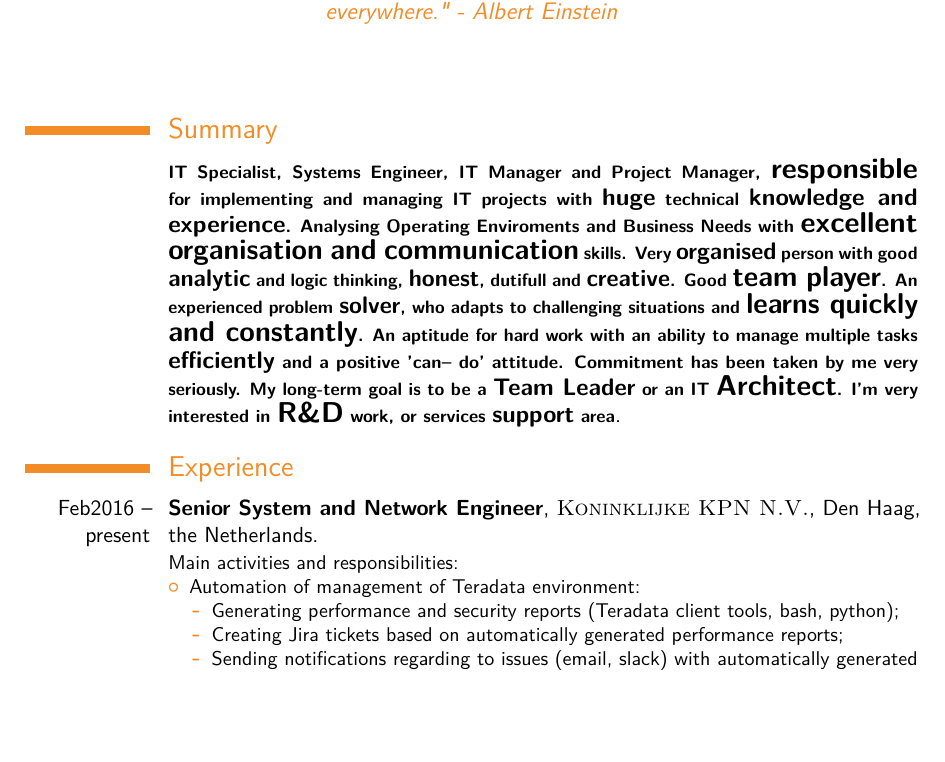
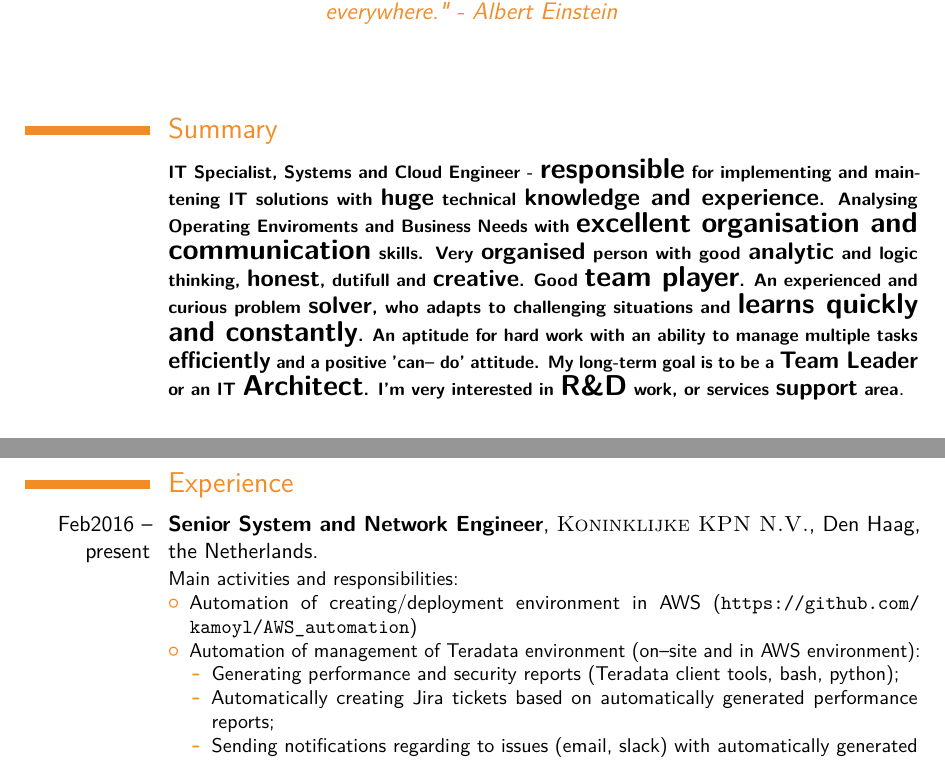
Before and after one commit to kamoyl/LaTex_docs, a LaTeX CV (cv/KamilCzarnecki.tex): part of page 1 of 5 before the commit and two parts of pages 1 and 2 of 6 after it, the two joined at a grey line, cut so that both start at the same text, the shorter picture padded with empty space. Compiled offline with pdfLaTeX.

Commit message:
* Updated tasks in KPN

```diff
--- a/cv/KamilCzarnecki.tex
+++ b/cv/KamilCzarnecki.tex
@@ -55,7 +55,7 @@
 
 \section{Summary}
 
-\cventry{}{{\footnotesize IT Specialist, Systems Engineer, IT Manager and Project Manager, {\Large responsible} for implementing and managing IT projects with {\large huge} technical {\large knowledge and experience}. Analysing Operating Enviroments and Business Needs with {\Large excellent organisation and communication} skills. Very {\large organised} person with good {\large analytic} and logic thinking, {\large honest}, dutifull and {\large creative}. Good {\Large team player}. An experienced problem {\large solver}, who adapts to challenging situations and {\Large learns quickly and constantly}. An aptitude for hard work with an ability to manage multiple tasks {\large efficiently} and a positive 'can-- do' attitude. Commitment has been taken by me very seriously.
+\cventry{}{{\footnotesize IT Specialist, Systems and Cloud Engineer - {\Large responsible} for implementing and maintening IT solutions with {\large huge} technical {\large knowledge and experience}. Analysing Operating Enviroments and Business Needs with {\Large excellent organisation and communication} skills. Very {\large organised} person with good {\large analytic} and logic thinking, {\large honest}, dutifull and {\large creative}. Good {\Large team player}. An experienced and curious problem {\large solver}, who adapts to challenging situations and {\Large learns quickly and constantly}. An aptitude for hard work with an ability to manage multiple tasks {\large efficiently} and a positive 'can-- do' attitude.
 \footnotesize My long-term goal is to be a {\large Team Leader} or an IT {\Large Architect}. I'm very interested in {\Large R\&D} work, or services {\large support} area}}{}{}{}{}
 
 %----------------------------------------------------------------------------------------
@@ -80,10 +80,11 @@
 \section{Experience}
 \cventry{Feb2016 -- present}{Senior System and Network Engineer}{\textsc{Koninklijke KPN N.V.}}{Den Haag, the Netherlands}{}{Main activities and responsibilities:
 \begin{itemize}
-\item Automation of management of Teradata environment:
+\item Automation of creating/deployment environment in AWS (\url{https://github.com/kamoyl/AWS_automation})
+\item Automation of management of Teradata environment (on--site and in AWS environment):
   \begin{itemize}
     \item Generating performance and security reports (Teradata client tools, bash, python);
-    \item Creating Jira tickets based on automatically generated performance reports;
+    \item Automatically creating Jira tickets based on automatically generated performance reports;
     \item Sending notifications regarding to issues (email, slack) with automatically generated documentation in \LaTeX;
     \item Management confluence pages with current and history reports -- also automatically;
   \end{itemize}
```
